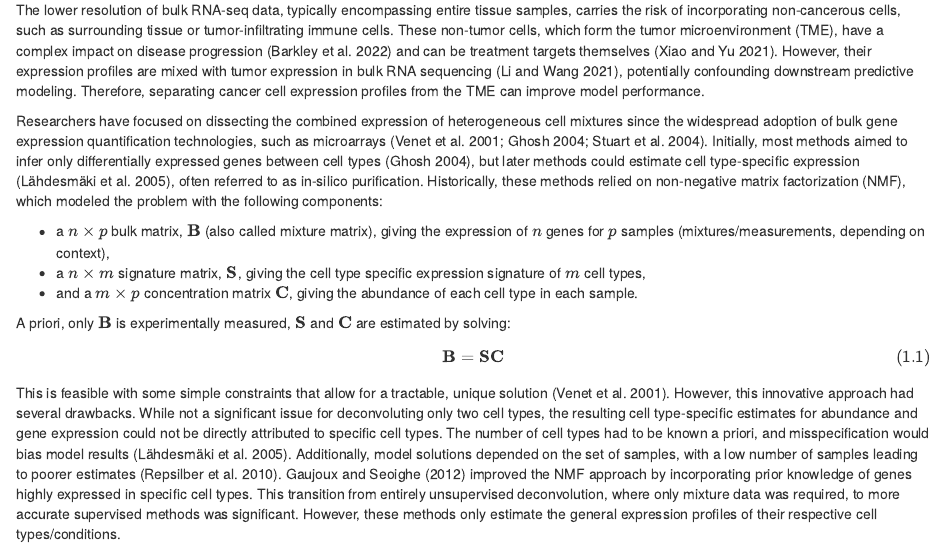
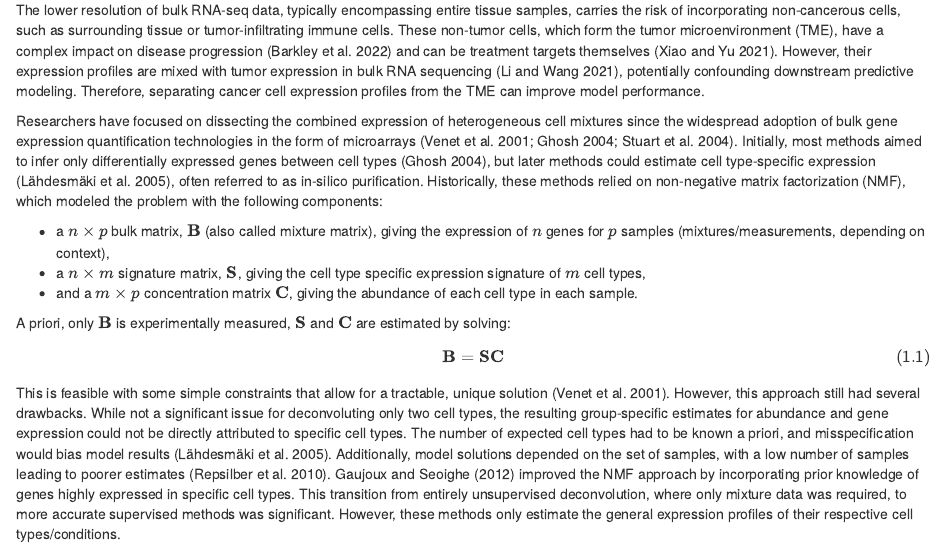
Before and after one commit to jonasfreimuth/master-thesis, an R Markdown document (bookdown/01-intro.Rmd): the page in a window 1100 px wide, from 160 px down. Rendered offline with R 4.5, knitr and Pandoc, with nearby package versions; drawn as R Markdown's standard HTML page in place of the format the file asks for.

Commit message:
bookdown/intro: Minor rewordings

```diff
--- a/bookdown/01-intro.Rmd
+++ b/bookdown/01-intro.Rmd
@@ -21,7 +21,7 @@ improve model performance.
 
 Researchers have focused on dissecting the combined expression of heterogeneous
 cell mixtures since the widespread adoption of bulk gene expression
-quantification technologies, such as microarrays
+quantification technologies in the form of microarrays
 [@venet.2001; @ghosh.2004; @stuart.2004]. Initially, most methods aimed to infer
 only differentially expressed genes between cell types [@ghosh.2004], but later
 methods could estimate cell type-specific expression [@lahdesmaki.2005], often
@@ -46,11 +46,11 @@ $\mathbf{C}$ are estimated by solving:
 \end{equation}
 
 This is feasible with some simple constraints that allow for a tractable, unique
-solution [@venet.2001]. However, this innovative approach had several drawbacks.
+solution [@venet.2001]. However, this approach still had several drawbacks.
 While not a significant issue for deconvoluting only two cell types, the
-resulting cell type-specific estimates for abundance and gene expression could
-not be directly attributed to specific cell types. The number of cell types had
-to be known a priori, and misspecification would bias model results
+resulting group-specific estimates for abundance and gene expression could not
+be directly attributed to specific cell types. The number of expected cell types
+had to be known a priori, and misspecification would bias model results
 [@lahdesmaki.2005]. Additionally, model solutions depended on the set of
 samples, with a low number of samples leading to poorer estimates
 [@repsilber.2010]. @gaujoux.2012 improved the NMF approach by incorporating
```
